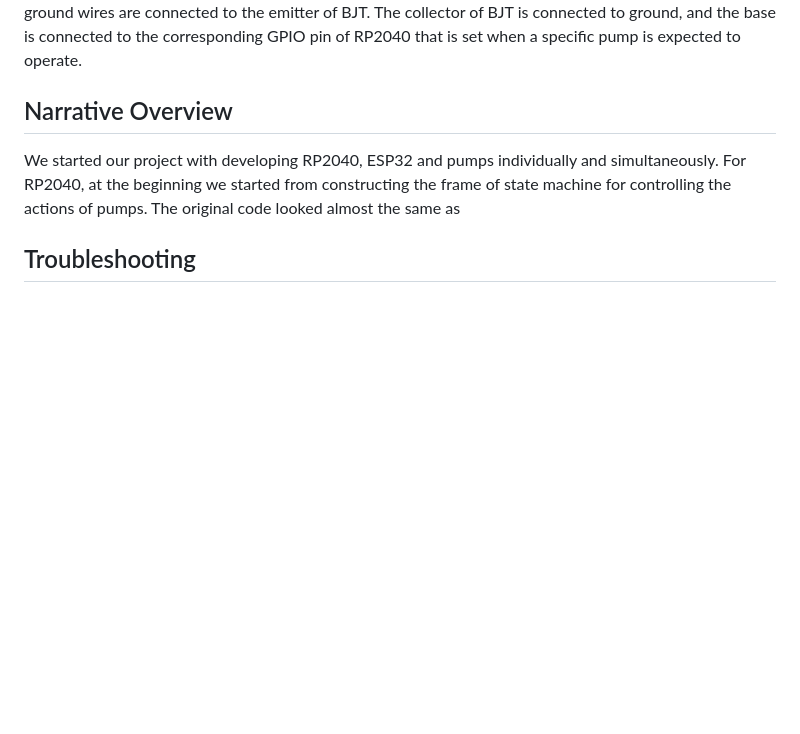
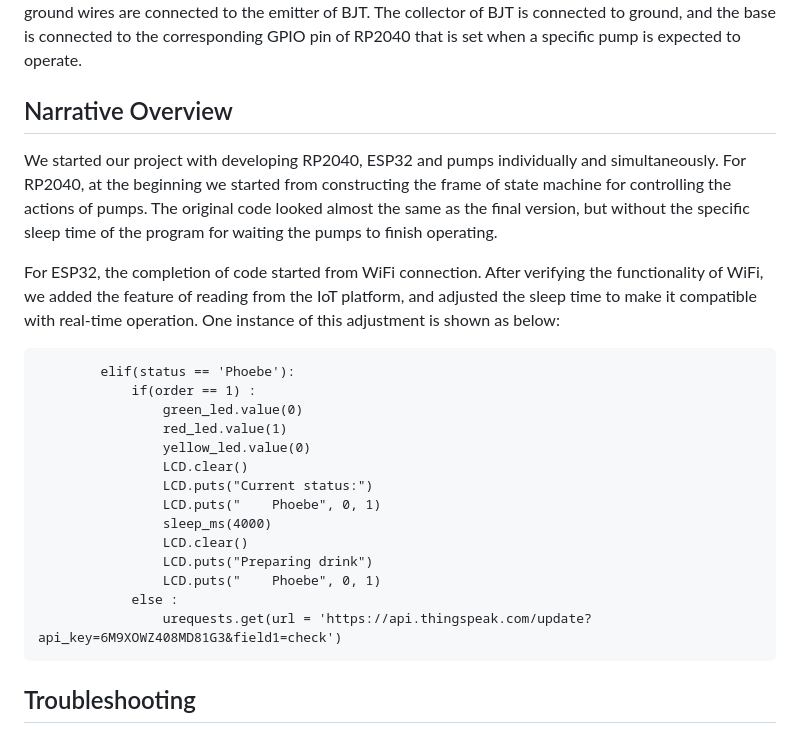
Before and after one commit to ESE519positive/ESE519positive.github.io, a Markdown page: README.md, the part around the change. Rendered like a GitHub page; blank space fills up the shorter version.

```diff
--- a/README.md
+++ b/README.md
@@ -24,7 +24,24 @@ The assembly details are stated here. Firstly, the I2C pins of ESP32 are connect
 
 ## Narrative Overview
 
-We started our project with developing RP2040, ESP32 and pumps individually and simultaneously. For RP2040, at the beginning we started from constructing the frame of state machine for controlling the actions of pumps. The original code looked almost the same as
+We started our project with developing RP2040, ESP32 and pumps individually and simultaneously. For RP2040, at the beginning we started from constructing the frame of state machine for controlling the actions of pumps. The original code looked almost the same as the final version, but without the specific sleep time of the program for waiting the pumps to finish operating.
+
+For ESP32, the completion of code started from WiFi connection. After verifying the functionality of WiFi, we added the feature of reading from the IoT platform, and adjusted the sleep time to make it compatible with real-time operation. One instance of this adjustment is shown as below:
+
+            elif(status == 'Phoebe'):
+                if(order == 1) :
+                    green_led.value(0)
+                    red_led.value(1)
+                    yellow_led.value(0)
+                    LCD.clear()
+                    LCD.puts("Current status:")
+                    LCD.puts("    Phoebe", 0, 1)
+                    sleep_ms(4000)
+                    LCD.clear()
+                    LCD.puts("Preparing drink")
+                    LCD.puts("    Phoebe", 0, 1)
+                else :
+                    urequests.get(url = 'https://api.thingspeak.com/update?api_key=6M9XOWZ408MD81G3&field1=check')
 
 ## Troubleshooting
 
```
